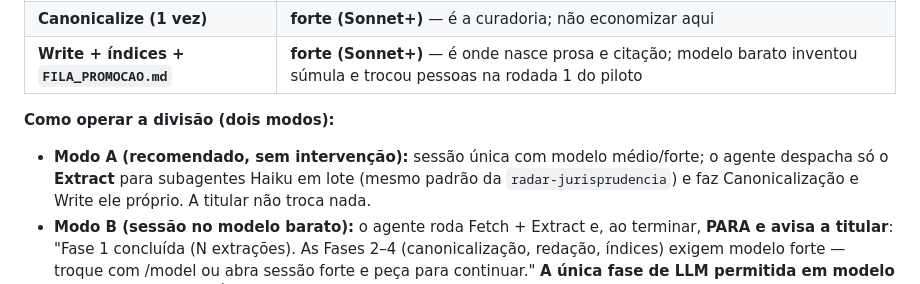
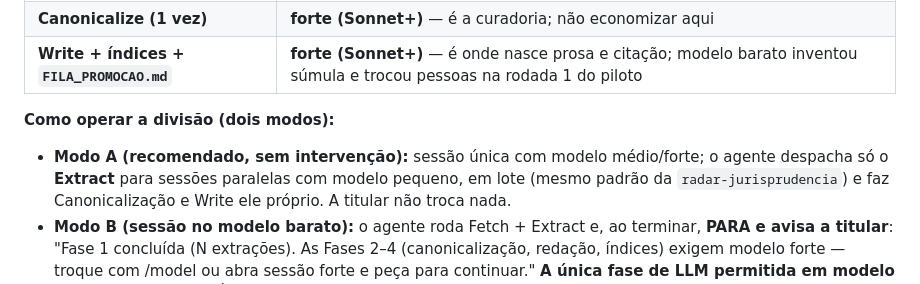
Before and after one commit to anacarolmoraes/pma-workspace, a Markdown page: skills/consumir-canal-youtube/SKILL.md, the part around the change. GitHub-like rendering.

```diff
--- a/skills/consumir-canal-youtube/SKILL.md
+++ b/skills/consumir-canal-youtube/SKILL.md
@@ -76,7 +76,7 @@ Seguir `references/pipeline-juridico.md`. Resumo da divisão:
 **Como operar a divisão (dois modos):**
 
 - **Modo A (recomendado, sem intervenção):** sessão única com modelo médio/forte; o agente
-  despacha só o **Extract** para subagentes Haiku em lote (mesmo padrão da
+  despacha só o **Extract** para sessões paralelas com modelo pequeno, em lote (mesmo padrão da
   `radar-jurisprudencia`) e faz Canonicalização e Write ele próprio. A titular não troca nada.
 - **Modo B (sessão no modelo barato):** o agente roda Fetch + Extract e, ao terminar,
   **PARA e avisa a titular**: "Fase 1 concluída (N extrações). As Fases 2–4 (canonicalização,
```
Also changed, not shown: skills/banca-revisora/SKILL.md (+3 -3 lines).
